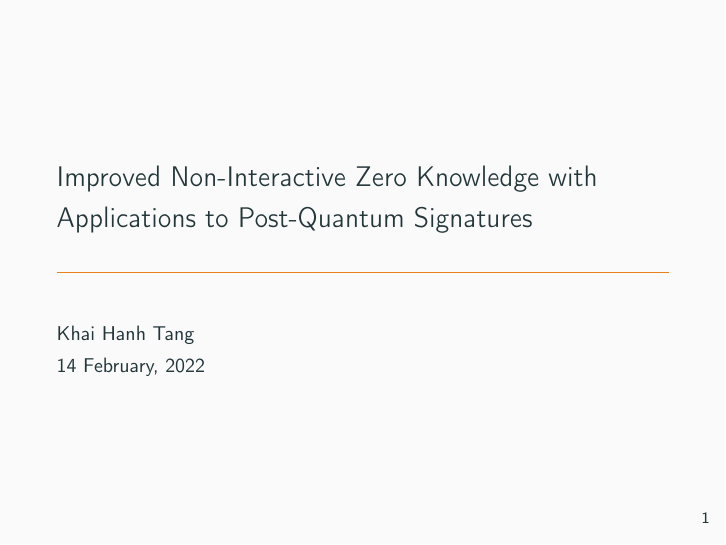
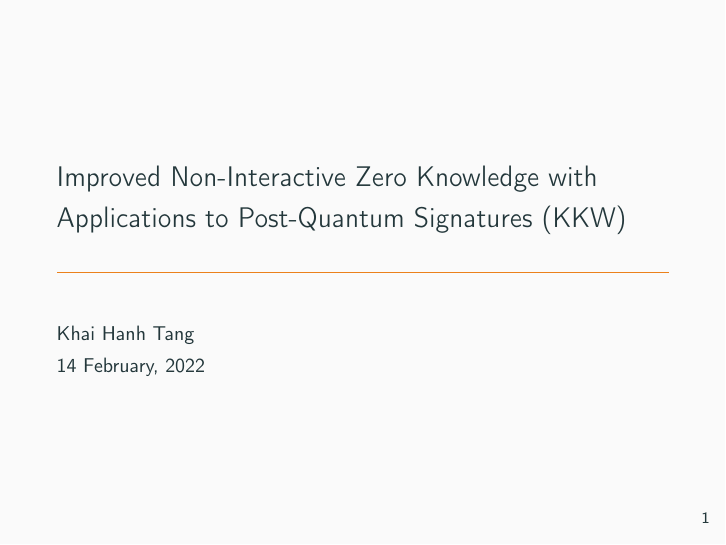
Before and after one commit to Crazy-Cryptographic-Buddies/presentation-improved-noninteractive-zk-with-applications-to-pq-signatures, LaTeX slides (main.tex): page 1 of 11. Compiled offline with pdfLaTeX.

Commit message:
Update main.tex

```diff
--- a/main.tex
+++ b/main.tex
@@ -59,7 +59,7 @@
 %\usetheme{Szeged}
 %\usetheme{Warsaw}
 
-\title{Improved Non-Interactive Zero Knowledge with Applications to Post-Quantum Signatures}
+\title{Improved Non-Interactive Zero Knowledge with Applications to Post-Quantum Signatures (KKW)}
 
 % A subtitle is optional and this may be deleted
 %\subtitle{Optional Subtitle}
```
